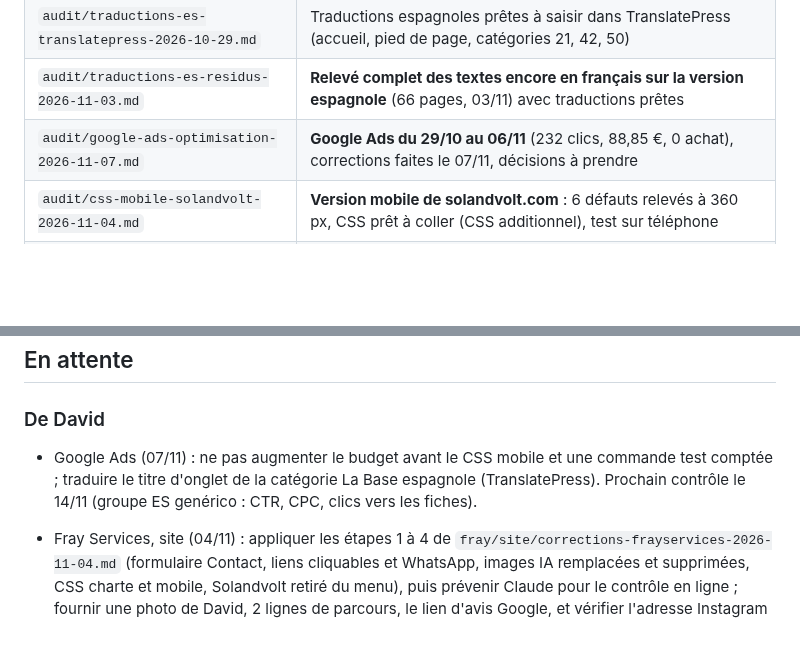
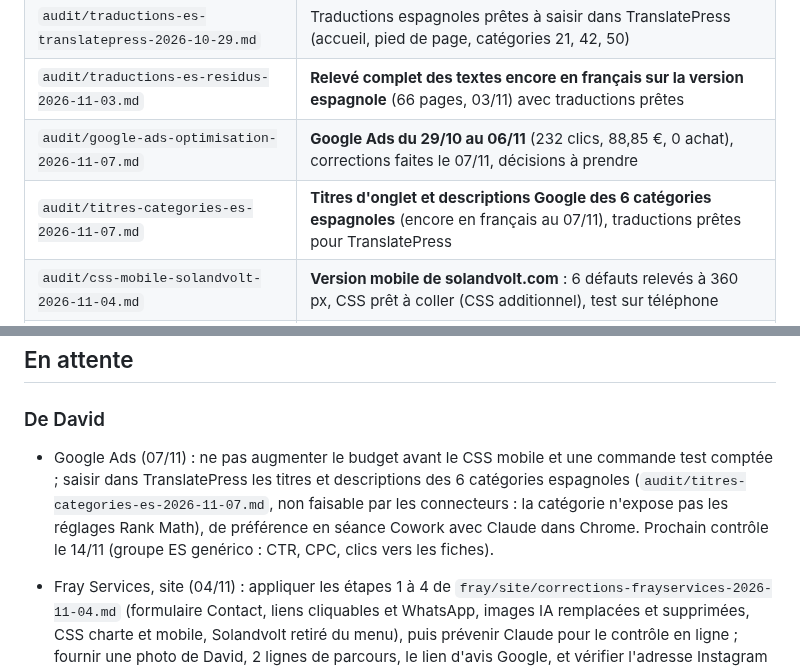
Before and after one commit to davidfray/assistant-fray, a Markdown page: CLAUDE.md, 2 parts joined by grey strips. GitHub-like rendering; blank space fills up the shorter version.

```diff
--- a/CLAUDE.md
+++ b/CLAUDE.md
@@ -30,6 +30,7 @@ Règles Sol & Volt absolues : aucune mention CE, « gestionnaire de réseau loca
 | `audit/traductions-es-translatepress-2026-10-29.md` | Traductions espagnoles prêtes à saisir dans TranslatePress (accueil, pied de page, catégories 21, 42, 50) |
 | `audit/traductions-es-residus-2026-11-03.md` | **Relevé complet des textes encore en français sur la version espagnole** (66 pages, 03/11) avec traductions prêtes |
 | `audit/google-ads-optimisation-2026-11-07.md` | **Google Ads du 29/10 au 06/11** (232 clics, 88,85 €, 0 achat), corrections faites le 07/11, décisions à prendre |
+| `audit/titres-categories-es-2026-11-07.md` | **Titres d'onglet et descriptions Google des 6 catégories espagnoles** (encore en français au 07/11), traductions prêtes pour TranslatePress |
 | `audit/css-mobile-solandvolt-2026-11-04.md` | **Version mobile de solandvolt.com** : 6 défauts relevés à 360 px, CSS prêt à coller (CSS additionnel), test sur téléphone |
 | `procedures/commande-ecoflow-expedition.md` | **Procédure à suivre dès qu'une commande EcoFlow arrive** : commande et prépaiement chez Innov8, enlèvement Packlink, emails FR/ES prêts, repères de marge |
 | `automatisations/make/` | Blueprints des scénarios Make créés par Claude (sans identifiants) |
@@ -134,7 +135,7 @@ Règles Sol & Volt absolues : aucune mention CE, « gestionnaire de réseau loca
 ## En attente
 
 ### De David
-- Google Ads (07/11) : ne pas augmenter le budget avant le CSS mobile et une commande test comptée ; traduire le titre d'onglet de la catégorie La Base espagnole (TranslatePress). Prochain contrôle le 14/11 (groupe ES genérico : CTR, CPC, clics vers les fiches).
+- Google Ads (07/11) : ne pas augmenter le budget avant le CSS mobile et une commande test comptée ; saisir dans TranslatePress les titres et descriptions des 6 catégories espagnoles (`audit/titres-categories-es-2026-11-07.md`, non faisable par les connecteurs : la catégorie n'expose pas les réglages Rank Math), de préférence en séance Cowork avec Claude dans Chrome. Prochain contrôle le 14/11 (groupe ES genérico : CTR, CPC, clics vers les fiches).
 - Fray Services, site (04/11) : appliquer les étapes 1 à 4 de `fray/site/corrections-frayservices-2026-11-04.md` (formulaire Contact, liens cliquables et WhatsApp, images IA remplacées et supprimées, CSS charte et mobile, Solandvolt retiré du menu), puis prévenir Claude pour le contrôle en ligne ; fournir une photo de David, 2 lignes de parcours, le lien d'avis Google, et vérifier l'adresse Instagram `davif_fray`.
 - Sol & Volt, mobile : CSS collé par Claude le 07/11 ; reste le test en 6 points sur téléphone (`audit/css-mobile-solandvolt-2026-11-04.md`) ; dans Brevo, réduire la taille du titre du formulaire (environ 22 px).
 - Sol & Volt, avis externe du 29/10 (`audit/avis-externe-conversion-solandvolt-2026-10-29.md`, section « Actions de David ») : vérifier « livraison offerte dès 60 € » face au coût réel d'un envoi EcoFlow avant tout budget Google Ads ; dans le bloc de réassurance (`functions.php` du thème enfant), garantie « 3 ans » et ligne de délai « Délai de livraison indiqué sur chaque fiche produit » ; commande test pour la conversion Google Ads ; saisir les traductions espagnoles dans l'éditeur visuel gratuit de TranslatePress (textes prêts : `audit/traductions-es-translatepress-2026-10-29.md`, ou en séance Cowork avec Claude dans Chrome) ; **Rank Math redirige en 301 toutes les catégories espagnoles (`/es_es/categoria-producto/...`) vers /es_es/boutique/** : trouver et supprimer la règle ; `/es_ES/` répond 404, n'utiliser que `/es_es/`. Filtres de la boutique et lien « Kit solaire balcon » : en séance Cowork avec Claude dans Chrome.
```
Also changed, not shown: audit/titres-categories-es-2026-11-07.md (added, +20 -0 lines).
